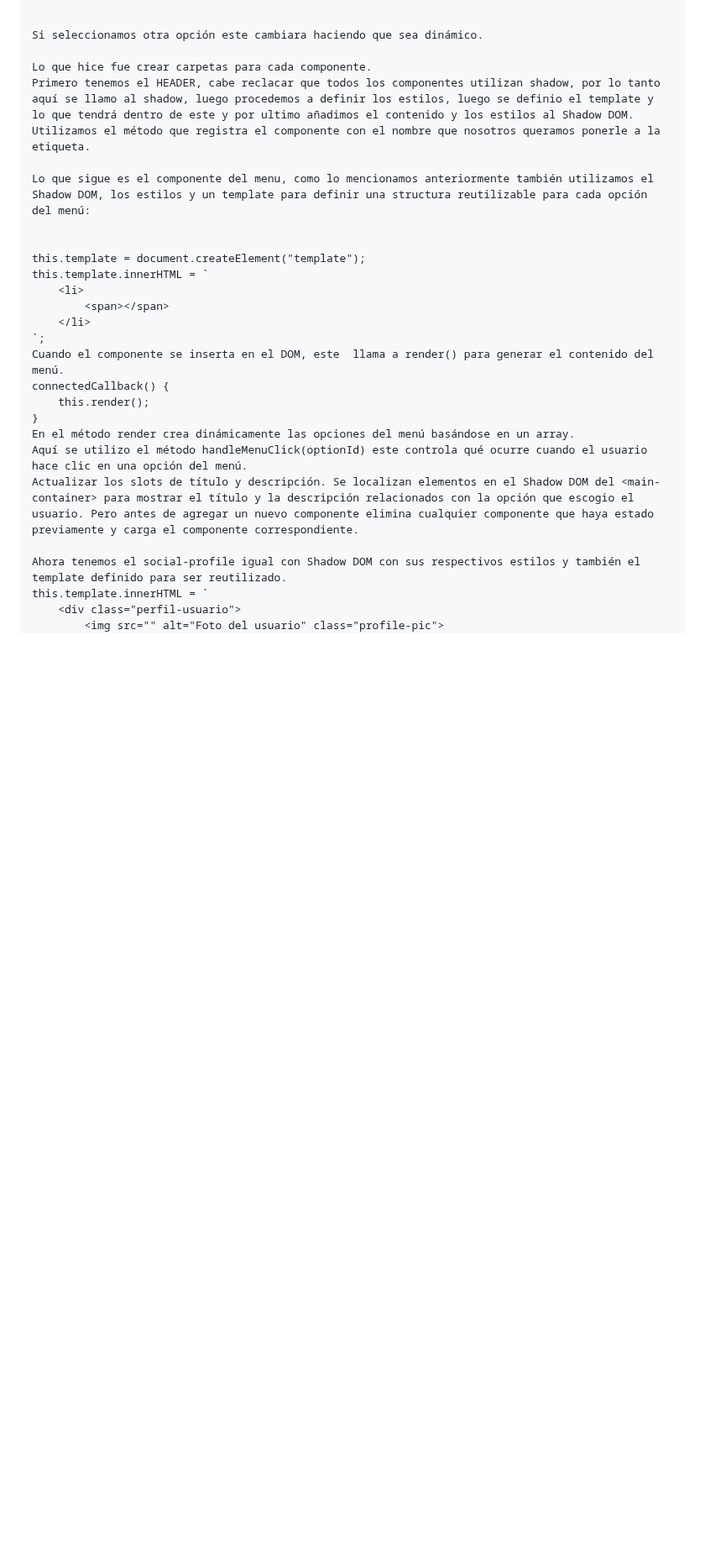
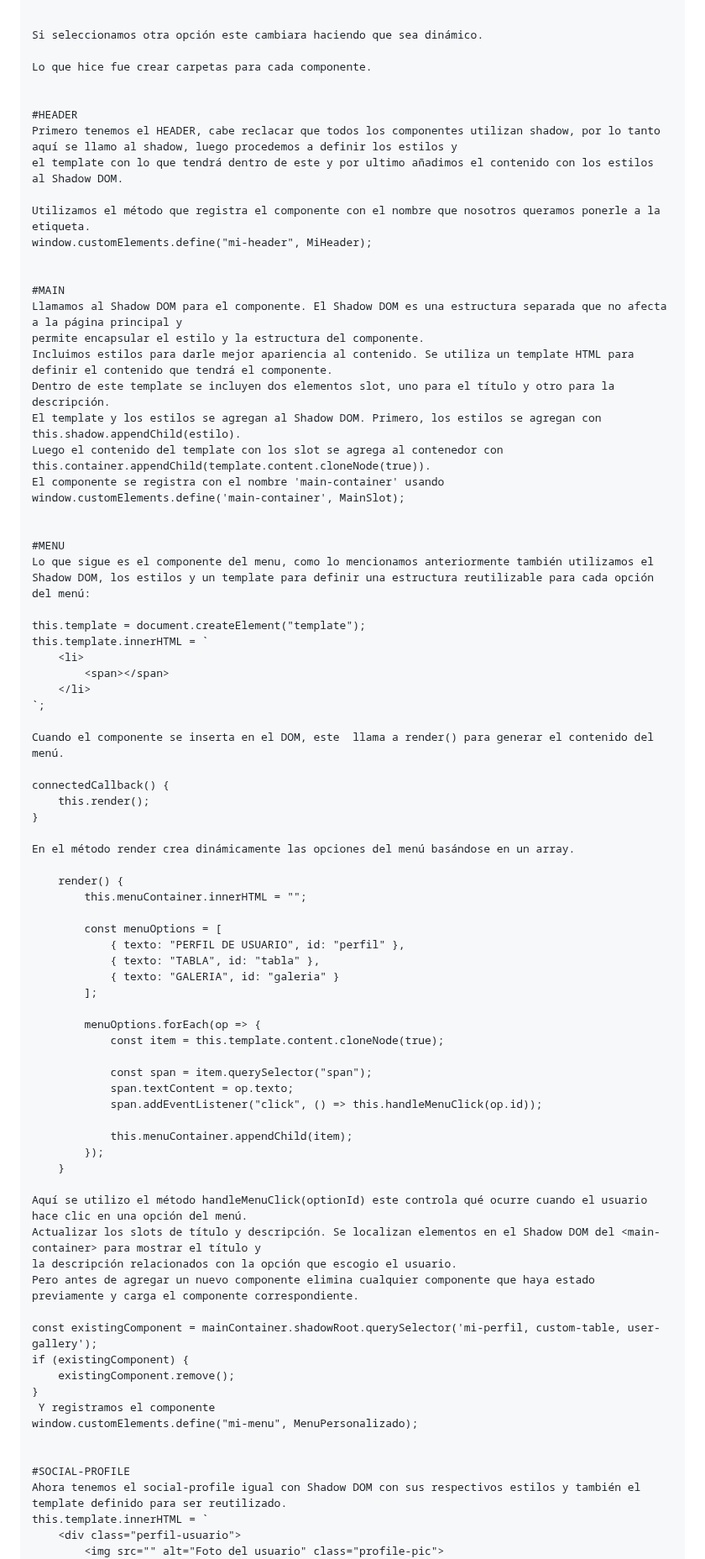
Before and after one commit to StephaniRivera/Laboratorio2, a Markdown page: README.md, the part around one of its changes. Shown at 84% size. GitHub-like rendering; blank space fills up the shorter version.

```diff
--- a/README.md
+++ b/README.md
@@ -12,11 +12,28 @@ Tenemos un `index` en donde llamamos a todos los scripts de nuestros componentes
 Si seleccionamos otra opción este cambiara haciendo que sea dinámico.
 
 Lo que hice fue crear carpetas para cada componente.
-Primero tenemos el HEADER, cabe reclacar que todos los componentes utilizan shadow, por lo tanto aquí se llamo al shadow, luego procedemos a definir los estilos, luego se definio el template y lo que tendrá dentro de este y por ultimo añadimos el contenido y los estilos al Shadow DOM.
+
+
+#HEADER
+Primero tenemos el HEADER, cabe reclacar que todos los componentes utilizan shadow, por lo tanto aquí se llamo al shadow, luego procedemos a definir los estilos y
+el template con lo que tendrá dentro de este y por ultimo añadimos el contenido con los estilos al Shadow DOM.
+
 Utilizamos el método que registra el componente con el nombre que nosotros queramos ponerle a la etiqueta.
+window.customElements.define("mi-header", MiHeader);
 
-Lo que sigue es el componente del menu, como lo mencionamos anteriormente también utilizamos el Shadow DOM, los estilos y un template para definir una structura reutilizable para cada opción del menú:
 
+#MAIN
+Llamamos al Shadow DOM para el componente. El Shadow DOM es una estructura separada que no afecta a la página principal y
+permite encapsular el estilo y la estructura del componente.
+Incluimos estilos para darle mejor apariencia al contenido. Se utiliza un template HTML para definir el contenido que tendrá el componente.
+Dentro de este template se incluyen dos elementos slot, uno para el título y otro para la descripción.
+El template y los estilos se agregan al Shadow DOM. Primero, los estilos se agregan con this.shadow.appendChild(estilo).
+Luego el contenido del template con los slot se agrega al contenedor con this.container.appendChild(template.content.cloneNode(true)).
+El componente se registra con el nombre 'main-container' usando window.customElements.define('main-container', MainSlot);
+
+
+#MENU
+Lo que sigue es el componente del menu, como lo mencionamos anteriormente también utilizamos el Shadow DOM, los estilos y un template para definir una estructura reutilizable para cada opción del menú:
 
 this.template = document.createElement("template");
 this.template.innerHTML = `
@@ -24,14 +41,49 @@ this.template.innerHTML = `
         <span></span>
     </li>
 `;
+
 Cuando el componente se inserta en el DOM, este  llama a render() para generar el contenido del menú.
+
 connectedCallback() {
     this.render();
 }
+
 En el método render crea dinámicamente las opciones del menú basándose en un array.
+
+    render() {
+        this.menuContainer.innerHTML = "";
+
+        const menuOptions = [
+            { texto: "PERFIL DE USUARIO", id: "perfil" },
+            { texto: "TABLA", id: "tabla" },
+            { texto: "GALERIA", id: "galeria" }
+        ];
+
+        menuOptions.forEach(op => {
+            const item = this.template.content.cloneNode(true);
+
+            const span = item.querySelector("span");
+            span.textContent = op.texto;
+            span.addEventListener("click", () => this.handleMenuClick(op.id));
+
+            this.menuContainer.appendChild(item);
+        });
+    }
+
 Aquí se utilizo el método handleMenuClick(optionId) este controla qué ocurre cuando el usuario hace clic en una opción del menú.
-Actualizar los slots de título y descripción. Se localizan elementos en el Shadow DOM del <main-container> para mostrar el título y la descripción relacionados con la opción que escogio el usuario. Pero antes de agregar un nuevo componente elimina cualquier componente que haya estado previamente y carga el componente correspondiente.
+Actualizar los slots de título y descripción. Se localizan elementos en el Shadow DOM del <main-container> para mostrar el título y
+la descripción relacionados con la opción que escogio el usuario.
+Pero antes de agregar un nuevo componente elimina cualquier componente que haya estado previamente y carga el componente correspondiente.
 
+const existingComponent = mainContainer.shadowRoot.querySelector('mi-perfil, custom-table, user-gallery');
+if (existingComponent) {
+    existingComponent.remove();
+}
+ Y registramos el componente
+window.customElements.define("mi-menu", MenuPersonalizado);
+
+
+#SOCIAL-PROFILE
 Ahora tenemos el social-profile igual con Shadow DOM con sus respectivos estilos y también el template definido para ser reutilizado.
 this.template.innerHTML = `
     <div class="perfil-usuario">
```
Also changed, not shown: other parts of README.md (+30 -4 lines).
